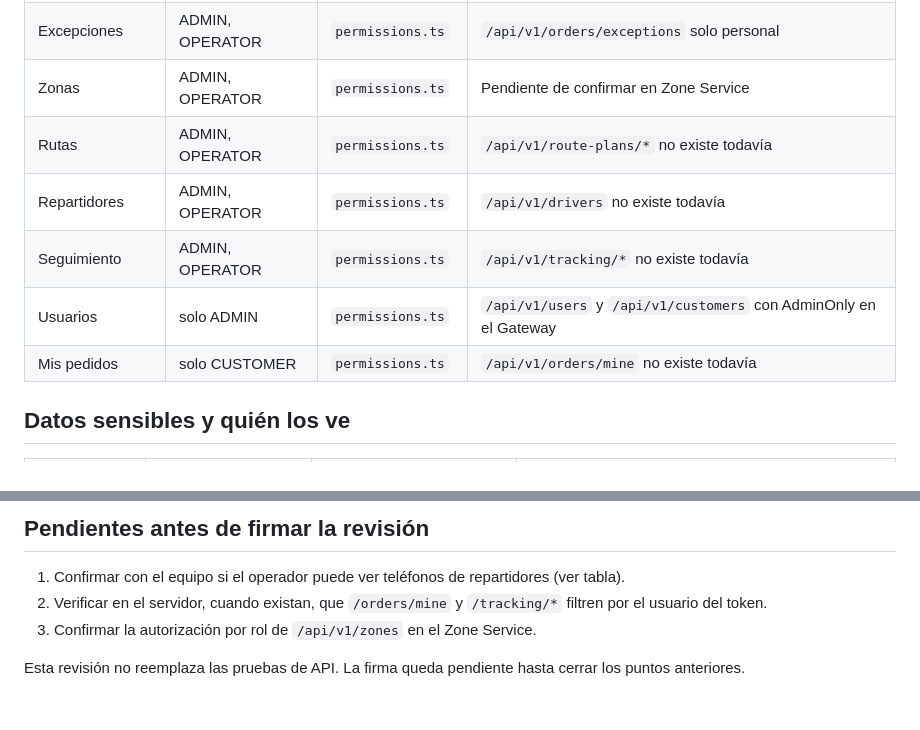
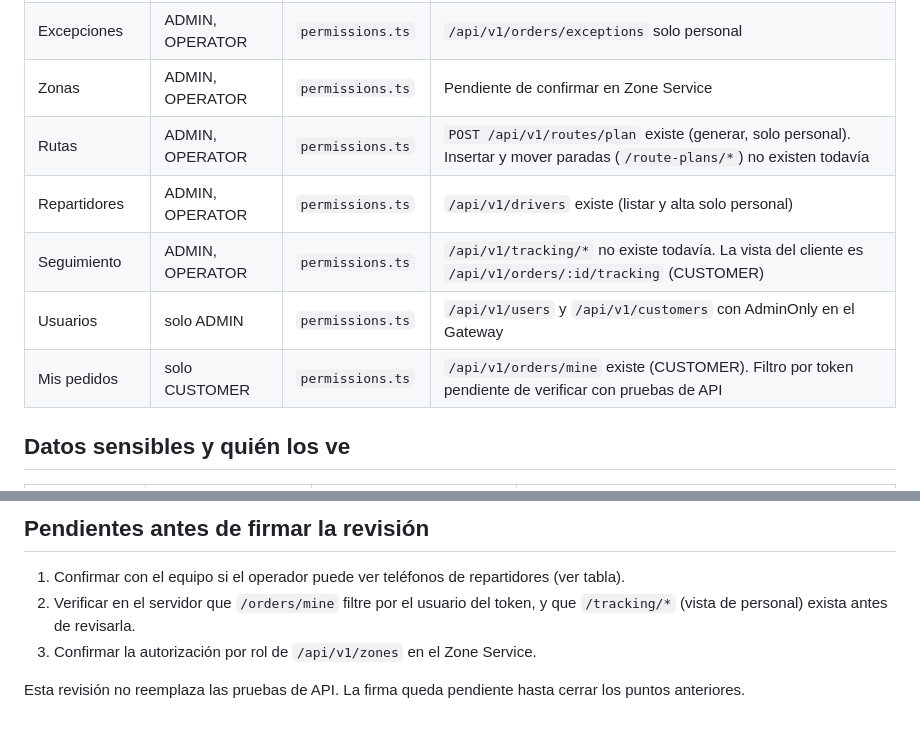
Before and after one commit to ErickGuerron/Frontend-Pikka, a Markdown page: docs/security/web-visible-data-review.md, 2 parts joined by grey strips. Rendered like a GitHub page.

```diff
--- a/docs/security/web-visible-data-review.md
+++ b/docs/security/web-visible-data-review.md
@@ -16,11 +16,11 @@ rechazar el servidor.
 | Pedidos (`orders`) | ADMIN, OPERATOR | `permissions.ts` | `/api/v1/orders` solo personal (openapi) |
 | Excepciones | ADMIN, OPERATOR | `permissions.ts` | `/api/v1/orders/exceptions` solo personal |
 | Zonas | ADMIN, OPERATOR | `permissions.ts` | Pendiente de confirmar en Zone Service |
-| Rutas | ADMIN, OPERATOR | `permissions.ts` | `/api/v1/route-plans/*` no existe todavía |
-| Repartidores | ADMIN, OPERATOR | `permissions.ts` | `/api/v1/drivers` no existe todavía |
-| Seguimiento | ADMIN, OPERATOR | `permissions.ts` | `/api/v1/tracking/*` no existe todavía |
+| Rutas | ADMIN, OPERATOR | `permissions.ts` | `POST /api/v1/routes/plan` existe (generar, solo personal). Insertar y mover paradas (`/route-plans/*`) no existen todavía |
+| Repartidores | ADMIN, OPERATOR | `permissions.ts` | `/api/v1/drivers` existe (listar y alta solo personal) |
+| Seguimiento | ADMIN, OPERATOR | `permissions.ts` | `/api/v1/tracking/*` no existe todavía. La vista del cliente es `/api/v1/orders/:id/tracking` (CUSTOMER) |
 | Usuarios | solo ADMIN | `permissions.ts` | `/api/v1/users` y `/api/v1/customers` con AdminOnly en el Gateway |
-| Mis pedidos | solo CUSTOMER | `permissions.ts` | `/api/v1/orders/mine` no existe todavía |
+| Mis pedidos | solo CUSTOMER | `permissions.ts` | `/api/v1/orders/mine` existe (CUSTOMER). Filtro por token pendiente de verificar con pruebas de API |
 
 ## Datos sensibles y quién los ve
 
@@ -45,7 +45,7 @@ rechazar el servidor.
 ## Pendientes antes de firmar la revisión
 
 1. Confirmar con el equipo si el operador puede ver teléfonos de repartidores (ver tabla).
-2. Verificar en el servidor, cuando existan, que `/orders/mine` y `/tracking/*` filtren por el usuario del token.
+2. Verificar en el servidor que `/orders/mine` filtre por el usuario del token, y que `/tracking/*` (vista de personal) exista antes de revisarla.
 3. Confirmar la autorización por rol de `/api/v1/zones` en el Zone Service.
 
 Esta revisión no reemplaza las pruebas de API. La firma queda pendiente hasta cerrar los puntos anteriores.
```
Also changed, not shown: apps/mobile/README.md (+9 -8 lines).
